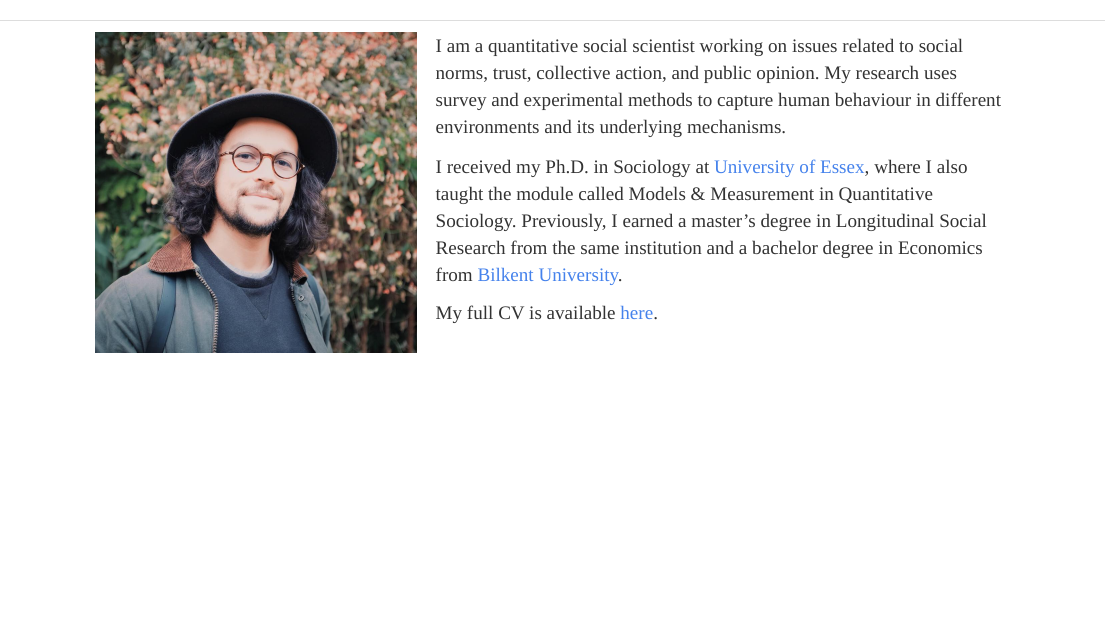
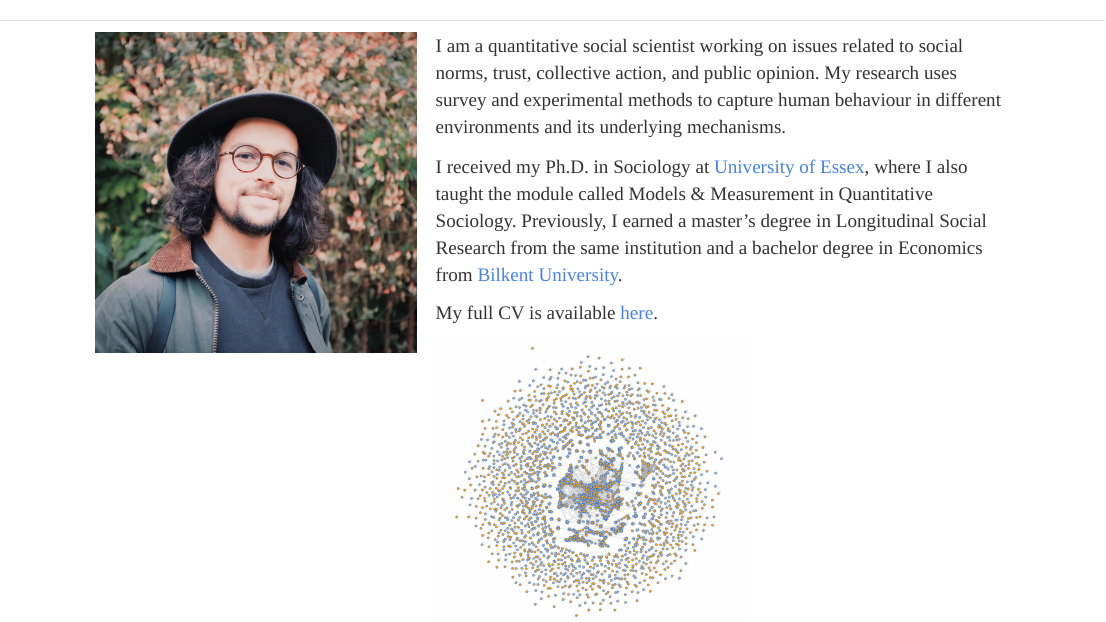
Before and after one commit to brksnmz/brksnmz.github.io, an R Markdown document (index.Rmd): the page in a window 1100 px wide, from its top. The pictures show the output file index.html that the author committed with the source, opened offline; library style sheets and scripts come from the installed R packages.

Commit message:
index page update

```diff
--- a/index.Rmd
+++ b/index.Rmd
@@ -15,3 +15,5 @@
 I received my Ph.D. in Sociology at [University of Essex](https://www.essex.ac.uk/departments/sociology), where I also taught the module called Models \& Measurement in Quantitative Sociology. Previously, I earned a master's degree in Longitudinal Social Research from the same institution and a bachelor degree in Economics from [Bilkent University](http://econ.bilkent.edu.tr/).
 
 My full CV is available [here](files/BS_CV_2020.pdf).
+
+<img src="images/network2.jpg" style="width:34%; border:0px solid; margin-right: 20px" align="left"><img src="images/network1.jpg" style="width:34%; border:0px solid; margin-right: 20px" align="right"><img src="images/network3.jpg" style="width:34%; border:0px solid; margin-right: 0px" align="center">
```
Also changed, not shown: images/network1.jpg (added), images/network2.jpg (added), images/network3.jpg (added), index.html, 2 other files.
